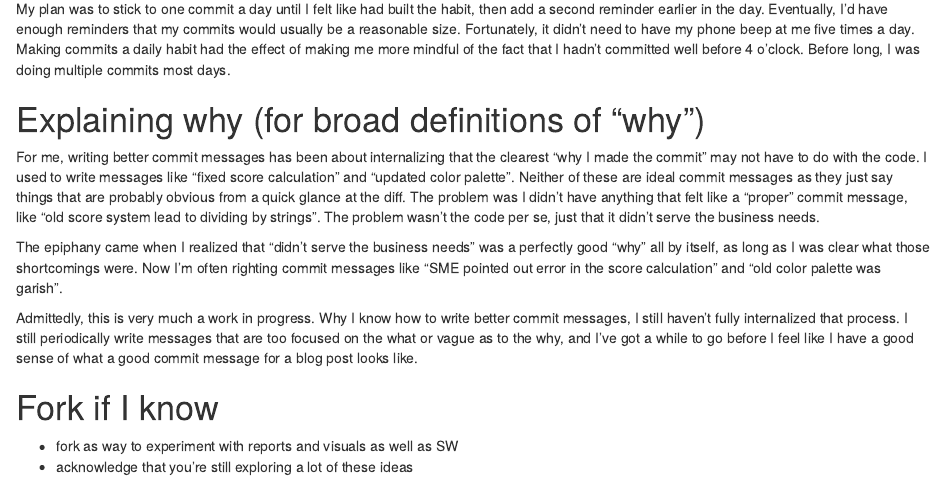
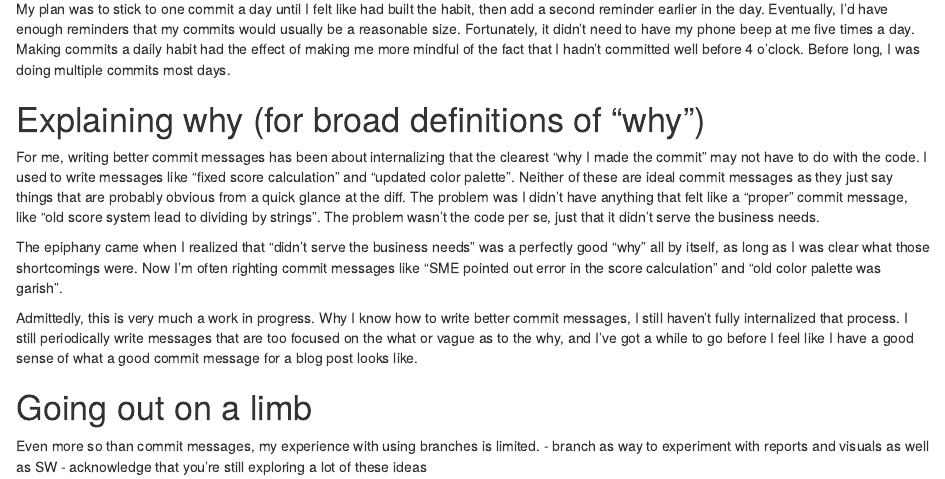
Before and after one commit to khailper/data-chronicler, an R Markdown document (content/post/2019-10-07-commiting-to-good-git-practices/index.Rmd): the page in a window 1100 px wide, from 540 px down. Rendered offline with R 4.5, knitr and Pandoc, with nearby package versions.

Commit message:
mixed up forks and branches

```diff
--- a/content/post/2019-10-07-commiting-to-good-git-practices/index.Rmd
+++ b/content/post/2019-10-07-commiting-to-good-git-practices/index.Rmd
@@ -70,6 +70,7 @@ still periodically write messages that are too focused on the what or vague as
 to the why, and I've got a while to go before I feel like I have a good sense of
 what a good commit message for a blog post looks like.
 
-# Fork if I know
-- fork as way to experiment with reports and visuals as well as SW
+# Going out on a limb
+Even more so than commit messages, my experience with using branches is limited.
+- branch as way to experiment with reports and visuals as well as SW
 - acknowledge that you're still exploring a lot of these ideas
```
